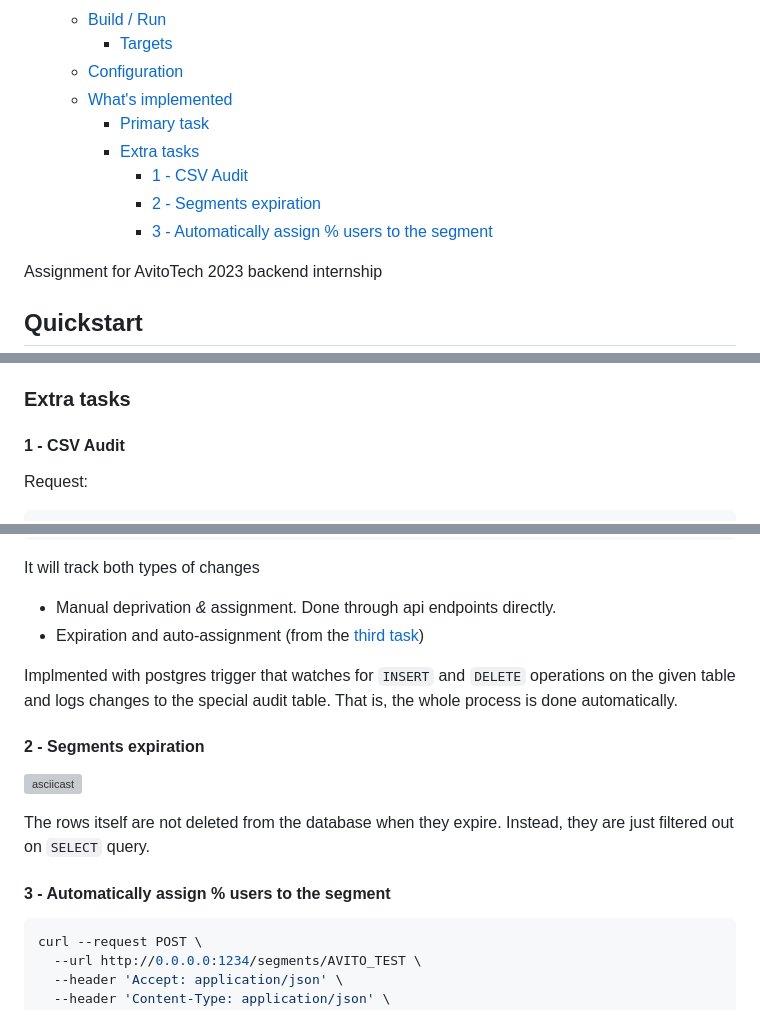
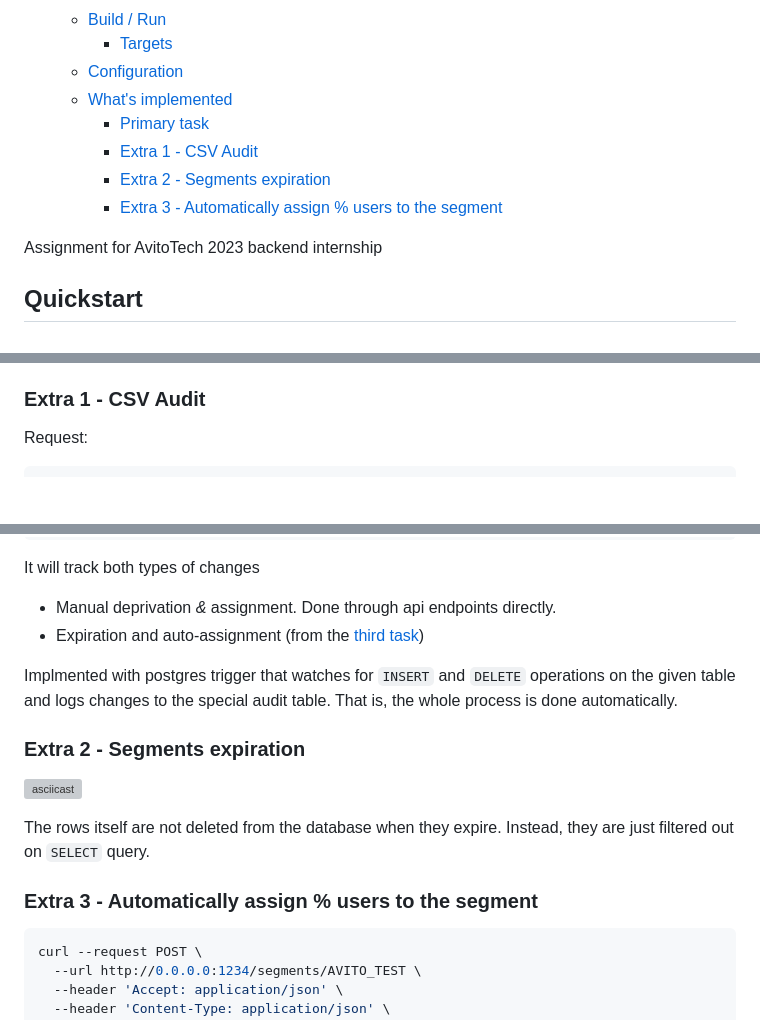
Before and after one commit to metafates/avito-task, a Markdown page: README.md, 3 parts joined by grey strips. Drawn GitHub-style; blank space fills up the shorter version; grey boxes are pictures that could not be loaded.

Commit message:
docs: update README

````diff
--- a/README.md
+++ b/README.md
@@ -12,10 +12,9 @@
   - [Configuration](#configuration)
   - [What's implemented](#whats-implemented)
     - [Primary task](#primary-task)
-    - [Extra tasks](#extra-tasks)
-      - [1 - CSV Audit](#1-csv-audit)
-      - [2 - Segments expiration](#2-segments-expiration)
-      - [3 - Automatically assign % users to the segment](#3-automatically-assign-users-to-the-segment)
+    - [Extra 1 - CSV Audit](#extra-1-csv-audit)
+    - [Extra 2 - Segments expiration](#extra-2-segments-expiration)
+    - [Extra 3 - Automatically assign % users to the segment](#extra-3-automatically-assign-users-to-the-segment)
 <!--toc:end-->
 
 Assignment for AvitoTech 2023 backend internship
@@ -159,9 +158,7 @@ cp template.env .env
 - [x] Method for depriving a segment from a user
 - [x] Method for getting active segments of a user
 
-### Extra tasks
-
-#### 1 - CSV Audit
+### Extra 1 - CSV Audit
 
 Request:
 
@@ -188,14 +185,14 @@ Implmented with postgres trigger that watches for `INSERT` and `DELETE` operatio
 on the given table and logs changes to the special audit table.
 That is, the whole process is done automatically.
 
-#### 2 - Segments expiration
+### Extra 2 - Segments expiration
 
 [![asciicast](https://asciinema.org/a/ZoMo8mrVnfj3luLtk95EHt5VI.svg)](https://asciinema.org/a/ZoMo8mrVnfj3luLtk95EHt5VI)
 
 The rows itself are not deleted from the database when they expire.
 Instead, they are just filtered out on `SELECT` query.
 
-#### 3 - Automatically assign % users to the segment
+### Extra 3 - Automatically assign % users to the segment
 
 ```bash
 curl --request POST \
````
Also changed, not shown: other parts of README.md (+1 -1 lines).
